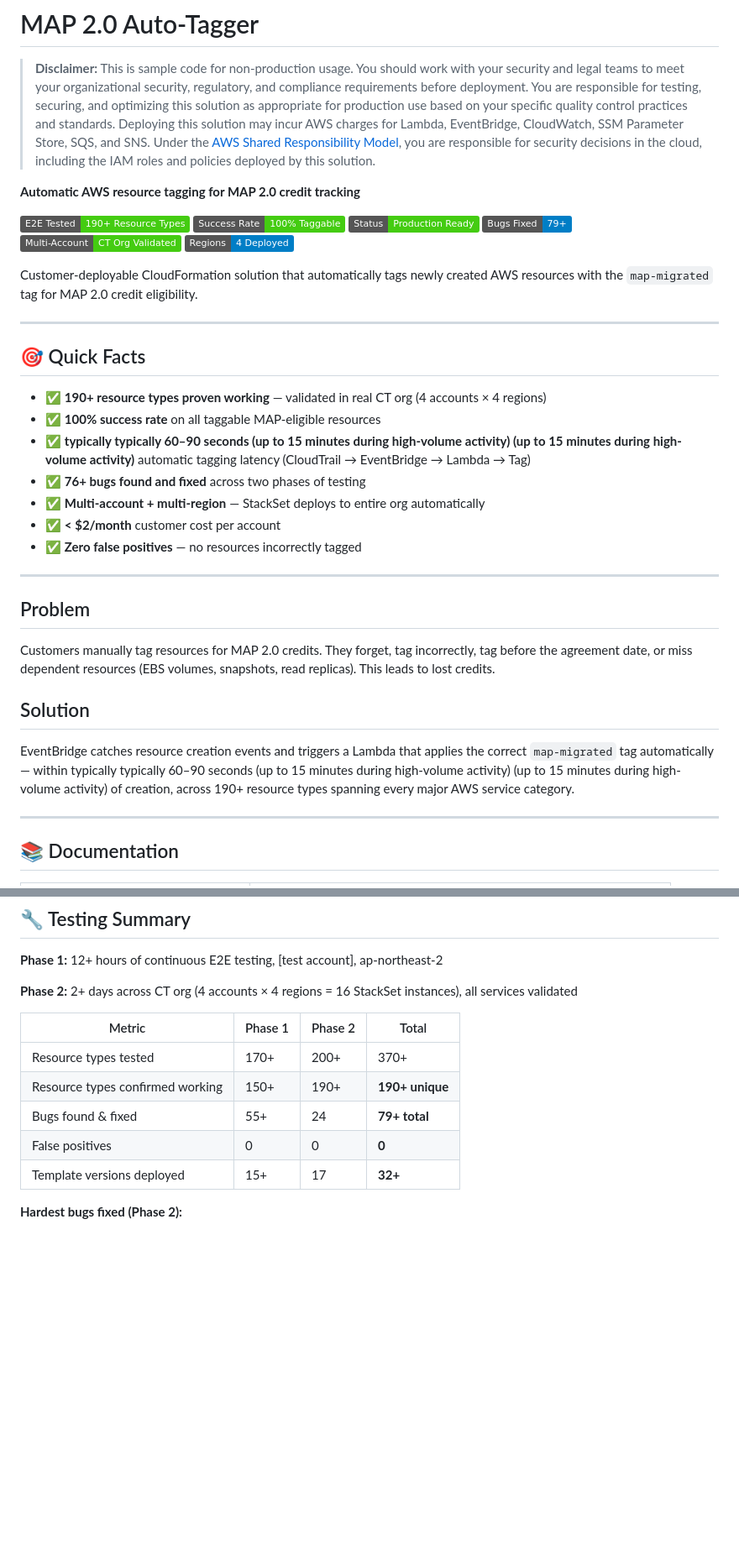
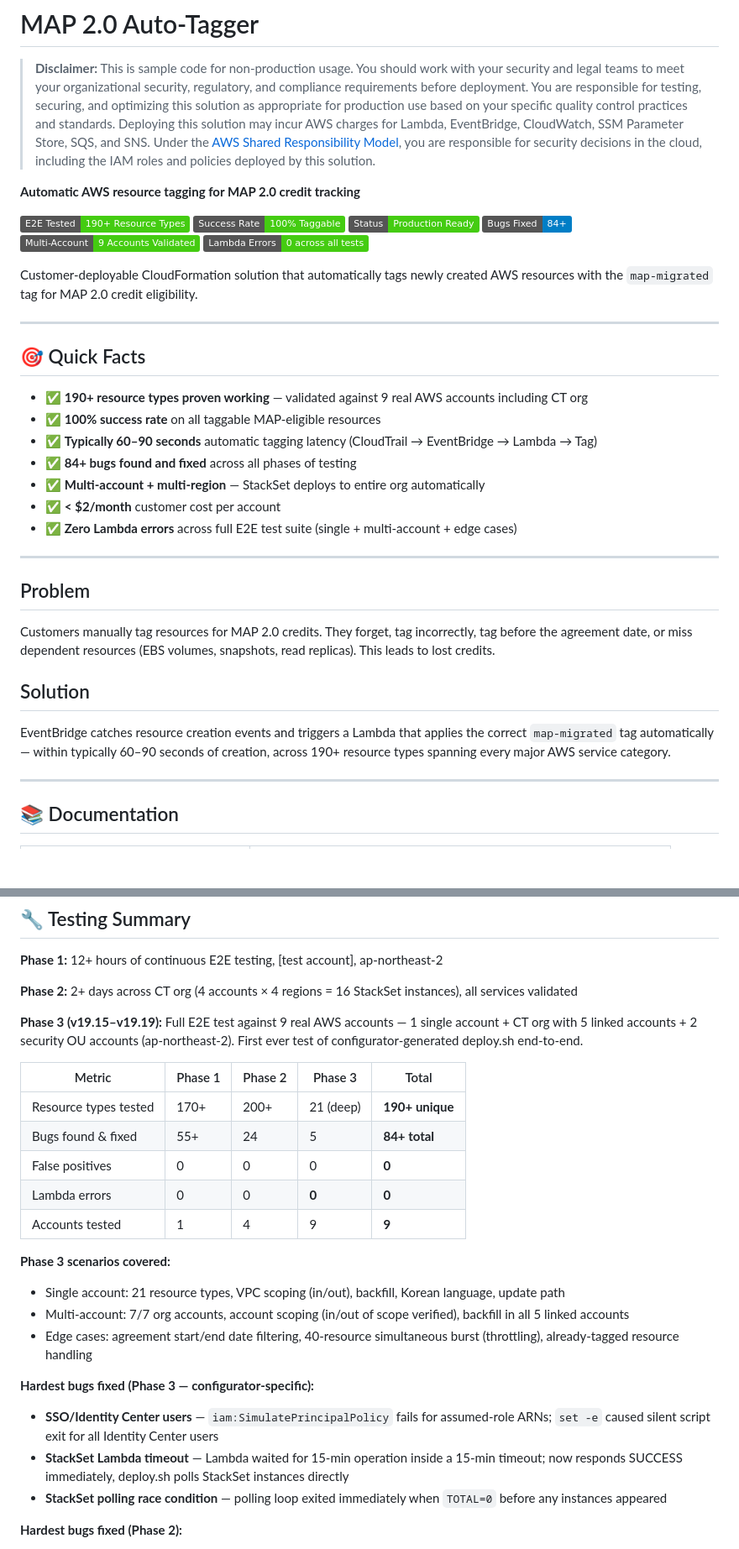
Before and after one commit to aws-samples/sample-auto-map-tagger, a Markdown page: README.md, 2 parts joined by grey strips. Shown at 84% size. Rendered like a GitHub page; badges without logos; blank space fills up the shorter version.

```diff
--- a/README.md
+++ b/README.md
@@ -7,9 +7,9 @@
 [![E2E Tested](https://img.shields.io/badge/E2E%20Tested-190%2B%20Resource%20Types-brightgreen)]()
 [![Success Rate](https://img.shields.io/badge/Success%20Rate-100%25%20Taggable-brightgreen)]()
 [![Status](https://img.shields.io/badge/Status-Production%20Ready-success)]()
-[![Bugs Fixed](https://img.shields.io/badge/Bugs%20Fixed-79%2B-blue)]()
-[![Multi--Account](https://img.shields.io/badge/Multi--Account-CT%20Org%20Validated-brightgreen)]()
-[![Regions](https://img.shields.io/badge/Regions-4%20Deployed-blue)]()
+[![Bugs Fixed](https://img.shields.io/badge/Bugs%20Fixed-84%2B-blue)]()
+[![Multi--Account](https://img.shields.io/badge/Multi--Account-9%20Accounts%20Validated-brightgreen)]()
+[![Lambda Errors](https://img.shields.io/badge/Lambda%20Errors-0%20across%20all%20tests-brightgreen)]()
 
 Customer-deployable CloudFormation solution that automatically tags newly created AWS resources with the `map-migrated` tag for MAP 2.0 credit eligibility.
 
@@ -17,13 +17,13 @@ Customer-deployable CloudFormation solution that automatically tags newly create
 
 ## 🎯 Quick Facts
 
-- ✅ **190+ resource types proven working** — validated in real CT org (4 accounts × 4 regions)
+- ✅ **190+ resource types proven working** — validated against 9 real AWS accounts including CT org
 - ✅ **100% success rate** on all taggable MAP-eligible resources
-- ✅ **typically typically 60–90 seconds (up to 15 minutes during high-volume activity) (up to 15 minutes during high-volume activity)** automatic tagging latency (CloudTrail → EventBridge → Lambda → Tag)
-- ✅ **76+ bugs found and fixed** across two phases of testing
+- ✅ **Typically 60–90 seconds** automatic tagging latency (CloudTrail → EventBridge → Lambda → Tag)
+- ✅ **84+ bugs found and fixed** across all phases of testing
 - ✅ **Multi-account + multi-region** — StackSet deploys to entire org automatically
 - ✅ **< $2/month** customer cost per account
-- ✅ **Zero false positives** — no resources incorrectly tagged
+- ✅ **Zero Lambda errors** across full E2E test suite (single + multi-account + edge cases)
 
 ---
 
@@ -33,7 +33,7 @@ Customers manually tag resources for MAP 2.0 credits. They forget, tag incorrect
 
 ## Solution
 
-EventBridge catches resource creation events and triggers a Lambda that applies the correct `map-migrated` tag automatically — within typically typically 60–90 seconds (up to 15 minutes during high-volume activity) (up to 15 minutes during high-volume activity) of creation, across 190+ resource types spanning every major AWS service category.
+EventBridge catches resource creation events and triggers a Lambda that applies the correct `map-migrated` tag automatically — within typically 60–90 seconds of creation, across 190+ resource types spanning every major AWS service category.
 
 ---
 
@@ -213,13 +213,25 @@ AWS Resource Created
 
 **Phase 2:** 2+ days across CT org (4 accounts × 4 regions = 16 StackSet instances), all services validated
 
-| Metric | Phase 1 | Phase 2 | Total |
-|--------|---------|---------|-------|
-| Resource types tested | 170+ | 200+ | 370+ |
-| Resource types confirmed working | 150+ | 190+ | **190+ unique** |
-| Bugs found & fixed | 55+ | 24 | **79+ total** |
-| False positives | 0 | 0 | **0** |
-| Template versions deployed | 15+ | 17 | **32+** |
+**Phase 3 (v19.15–v19.19):** Full E2E test against 9 real AWS accounts — 1 single account + CT org with 5 linked accounts + 2 security OU accounts (ap-northeast-2). First ever test of configurator-generated deploy.sh end-to-end.
+
+| Metric | Phase 1 | Phase 2 | Phase 3 | Total |
+|--------|---------|---------|---------|-------|
+| Resource types tested | 170+ | 200+ | 21 (deep) | **190+ unique** |
+| Bugs found & fixed | 55+ | 24 | 5 | **84+ total** |
+| False positives | 0 | 0 | 0 | **0** |
+| Lambda errors | 0 | 0 | **0** | **0** |
+| Accounts tested | 1 | 4 | 9 | **9** |
+
+**Phase 3 scenarios covered:**
+- Single account: 21 resource types, VPC scoping (in/out), backfill, Korean language, update path
+- Multi-account: 7/7 org accounts, account scoping (in/out of scope verified), backfill in all 5 linked accounts
+- Edge cases: agreement start/end date filtering, 40-resource simultaneous burst (throttling), already-tagged resource handling
+
+**Hardest bugs fixed (Phase 3 — configurator-specific):**
+- **SSO/Identity Center users** — `iam:SimulatePrincipalPolicy` fails for assumed-role ARNs; `set -e` caused silent script exit for all Identity Center users
+- **StackSet Lambda timeout** — Lambda waited for 15-min operation inside a 15-min timeout; now responds SUCCESS immediately, deploy.sh polls StackSet instances directly
+- **StackSet polling race condition** — polling loop exited immediately when `TOTAL=0` before any instances appeared
 
 **Hardest bugs fixed (Phase 2):**
 - **IVS Channel** — universal scan grabbed `stream-key.arn` before `channel.arn` → moved handler to early-exit before scan
```
Also changed, not shown: other parts of README.md (+3 -3 lines), CHANGELOG.md (+43 -0 lines).
